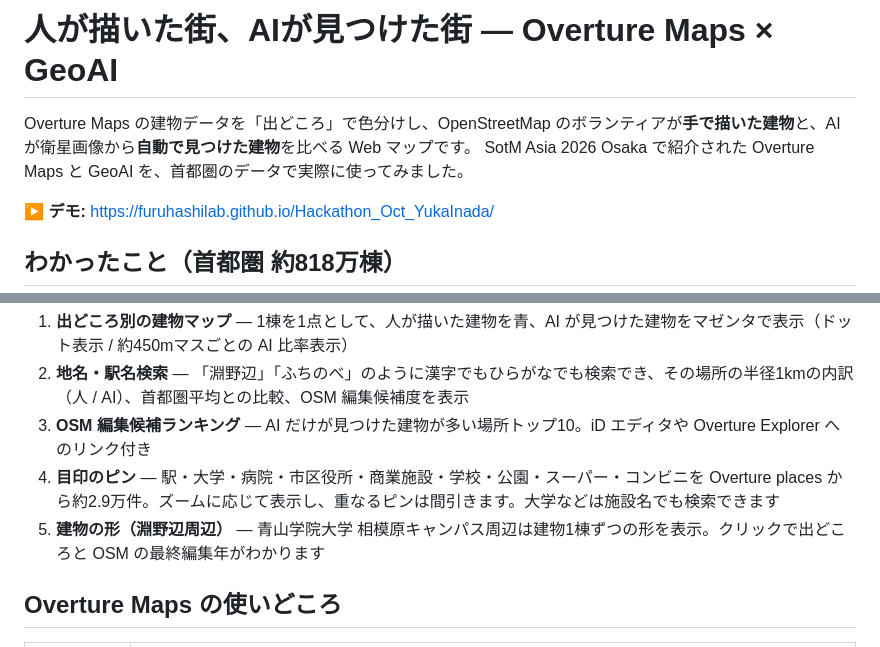
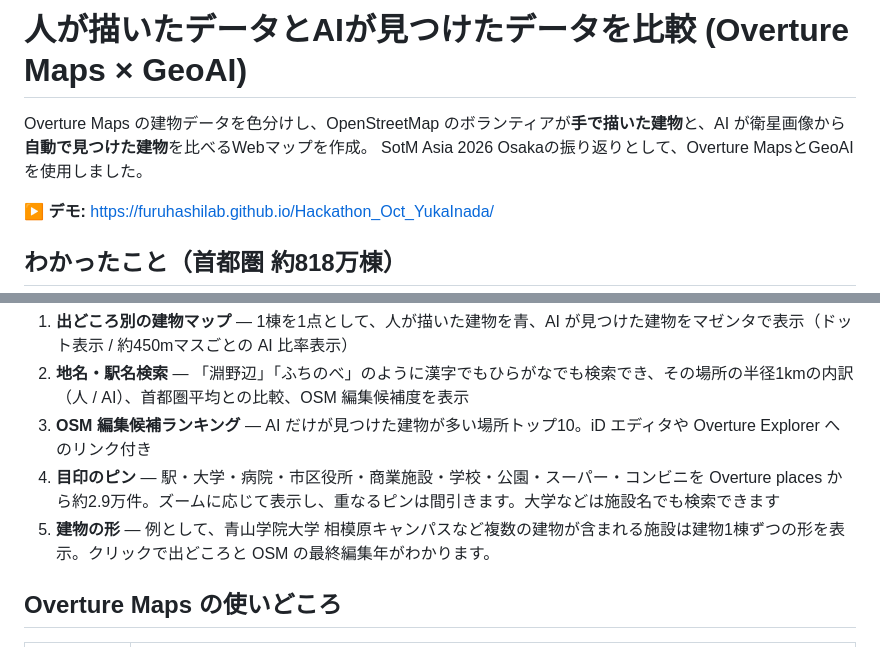
Before and after one commit to furuhashilab/Hackathon_Oct_YukaInada, a Markdown page: README.md, 2 parts joined by grey strips. GitHub-like rendering.

```diff
--- a/README.md
+++ b/README.md
@@ -1,7 +1,7 @@
-# 人が描いた街、AIが見つけた街 — Overture Maps × GeoAI
+# 人が描いたデータとAIが見つけたデータを比較 (Overture Maps × GeoAI)
 
-Overture Maps の建物データを「出どころ」で色分けし、OpenStreetMap のボランティアが**手で描いた建物**と、AI が衛星画像から**自動で見つけた建物**を比べる Web マップです。
-SotM Asia 2026 Osaka で紹介された Overture Maps と GeoAI を、首都圏のデータで実際に使ってみました。
+Overture Maps の建物データを色分けし、OpenStreetMap のボランティアが**手で描いた建物**と、AI が衛星画像から**自動で見つけた建物**を比べるWebマップを作成。
+SotM Asia 2026 Osakaの振り返りとして、Overture MapsとGeoAIを使用しました。
 
 **▶ デモ:** https://furuhashilab.github.io/Hackathon_Oct_YukaInada/
 
@@ -23,7 +23,7 @@ SotM Asia 2026 Osaka で紹介された Overture Maps と GeoAI を、首都圏
 2. **地名・駅名検索** — 「淵野辺」「ふちのべ」のように漢字でもひらがなでも検索でき、その場所の半径1kmの内訳（人 / AI）、首都圏平均との比較、OSM 編集候補度を表示
 3. **OSM 編集候補ランキング** — AI だけが見つけた建物が多い場所トップ10。iD エディタや Overture Explorer へのリンク付き
 4. **目印のピン** — 駅・大学・病院・市区役所・商業施設・学校・公園・スーパー・コンビニを Overture places から約2.9万件。ズームに応じて表示し、重なるピンは間引きます。大学などは施設名でも検索できます
-5. **建物の形（淵野辺周辺）** — 青山学院大学 相模原キャンパス周辺は建物1棟ずつの形を表示。クリックで出どころと OSM の最終編集年がわかります
+5. **建物の形** — 例として、青山学院大学 相模原キャンパスなど複数の建物が含まれる施設は建物1棟ずつの形を表示。クリックで出どころと OSM の最終編集年がわかります。
 
 ## Overture Maps の使いどころ
 
```
